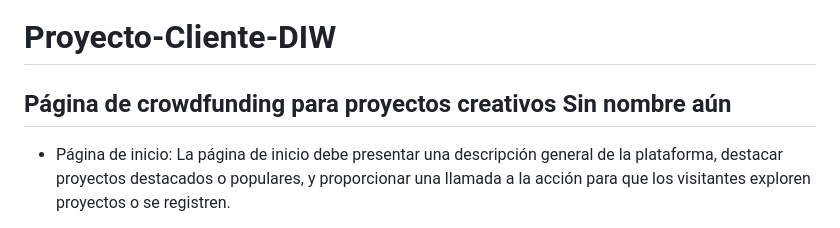
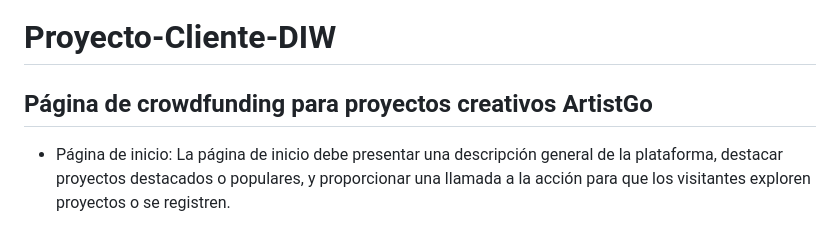
Before and after one commit to JuanMiguelLeon/Proyecto-Cliente-DIW, a Markdown page: README.md, the part around the change. GitHub-like rendering.

```diff
--- a/README.md
+++ b/README.md
@@ -1,5 +1,5 @@
 # Proyecto-Cliente-DIW
-## Página de crowdfunding para proyectos creativos **Sin nombre aún**
+## Página de crowdfunding para proyectos creativos **ArtistGo**
 
 - Página de inicio: La página de inicio debe presentar una descripción general de la plataforma, destacar proyectos destacados o populares, y proporcionar una llamada a la acción para que los visitantes exploren proyectos o se registren.
 
```
